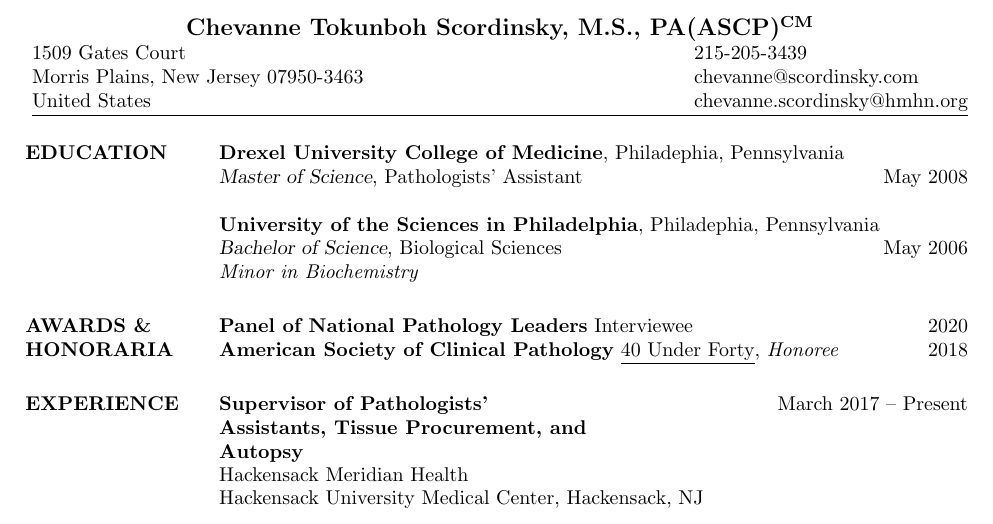
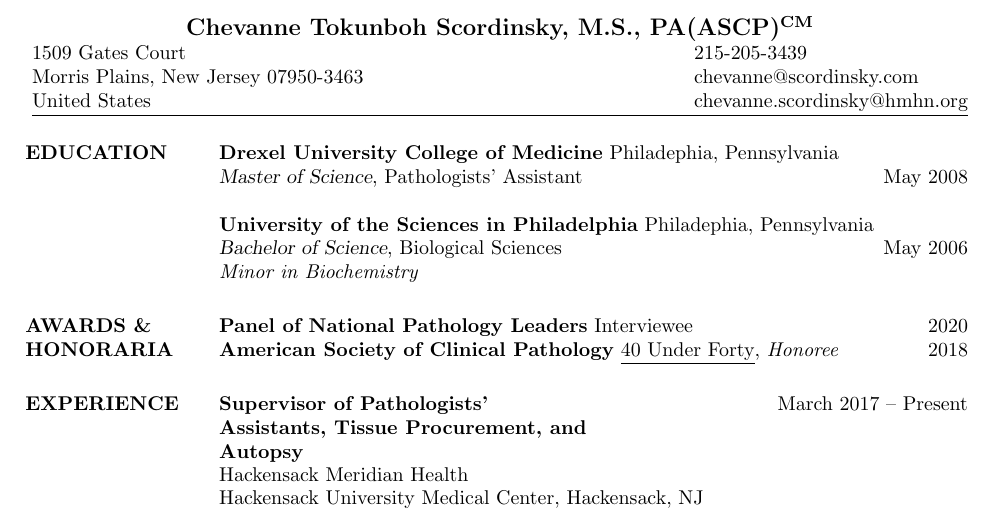
Before and after one commit to scordinskyc/Recent-Grad-Resume-Template, a LaTeX CV (cv_2.tex): part of page 1 of 4, cut so that both start at the same text. Compiled offline with pdfLaTeX.

Commit message:
Updates from Overleaf

```diff
--- a/cv_2.tex
+++ b/cv_2.tex
@@ -76,10 +76,10 @@
 %	EDUCATION SECTION
 %-------------------------------------------------------------------------------
 \section{EDUCATION}
-\textbf{Drexel University College of Medicine}, Philadephia, Pennsylvania\\
+\textbf{Drexel University College of Medicine} Philadephia, Pennsylvania\\
 {\sl Master of Science}, Pathologists' Assistant\hfill May 2008
 \par
-\textbf{University of the Sciences in Philadelphia}, Philadephia, Pennsylvania\\
+\textbf{University of the Sciences in Philadelphia} Philadephia, Pennsylvania\\
 {\sl Bachelor of Science}, Biological Sciences \hfill
 May 2006
 \\
```
